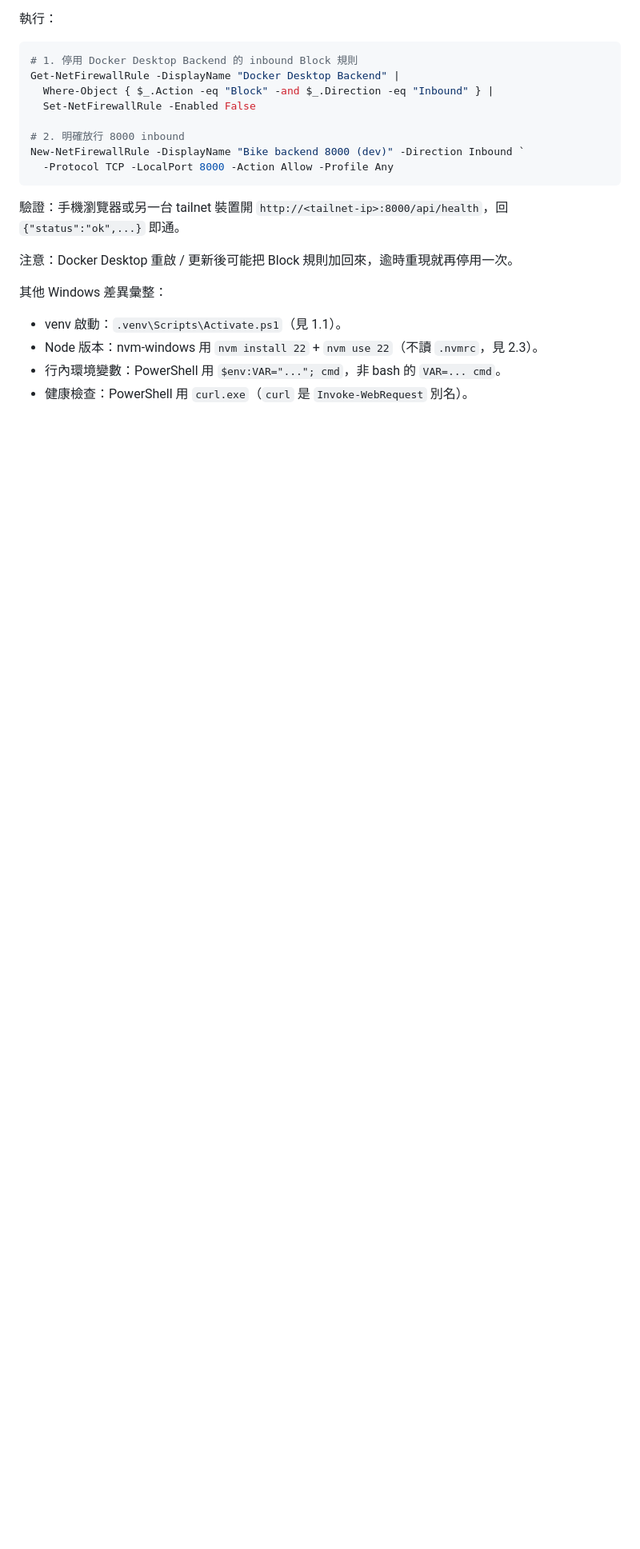
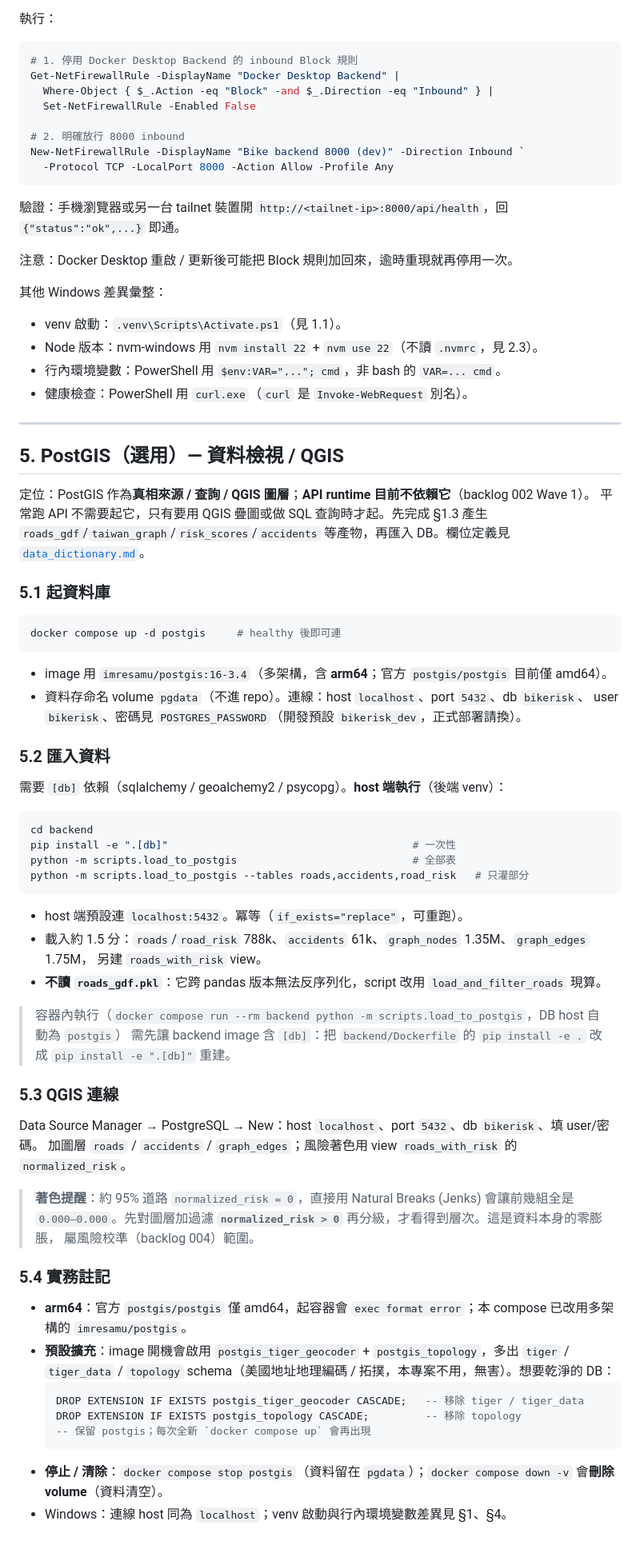
Before and after one commit to su0853/bike-risk-route-app, a Markdown page: docs/deployment.md, the part around the change. Shown at 80% size. Rendered like a GitHub page; blank space fills up the shorter version.

Commit message:
docs(deployment): add PostGIS section (002 Wave 1) — start / load / QGIS
- §5: optional PostGIS workflow — docker compose up postgis, load_to_postgis
  (host venv path), QGIS connection
- captures the gotchas: arm64 needs imresamu image, Jenks needs
  normalized_risk>0 filter (zero-inflation), tiger/topology droppable,
  dev password, stop vs down -v
- notes runtime is DB-independent in Wave 1; container path needs Dockerfile .[db]

Co-Authored-By: Claude Opus 4.8 <noreply@anthropic.com>

````diff
--- a/docs/deployment.md
+++ b/docs/deployment.md
@@ -276,3 +276,64 @@ New-NetFirewallRule -DisplayName "Bike backend 8000 (dev)" -Direction Inbound `
 - Node 版本：nvm-windows 用 `nvm install 22` + `nvm use 22`（不讀 `.nvmrc`，見 2.3）。
 - 行內環境變數：PowerShell 用 `$env:VAR="..."; cmd`，非 bash 的 `VAR=... cmd`。
 - 健康檢查：PowerShell 用 `curl.exe`（`curl` 是 `Invoke-WebRequest` 別名）。
+
+---
+
+## 5. PostGIS（選用）— 資料檢視 / QGIS
+
+定位：PostGIS 作為**真相來源 / 查詢 / QGIS 圖層**；**API runtime 目前不依賴它**（backlog 002 Wave 1）。
+平常跑 API 不需要起它，只有要用 QGIS 疊圖或做 SQL 查詢時才起。先完成 §1.3 產生
+`roads_gdf`/`taiwan_graph`/`risk_scores`/`accidents` 等產物，再匯入 DB。欄位定義見
+[`data_dictionary.md`](data_dictionary.md)。
+
+### 5.1 起資料庫
+
+```bash
+docker compose up -d postgis     # healthy 後即可連
+```
+
+- image 用 `imresamu/postgis:16-3.4`（多架構，含 **arm64**；官方 `postgis/postgis` 目前僅 amd64）。
+- 資料存命名 volume `pgdata`（不進 repo）。連線：host `localhost`、port `5432`、db `bikerisk`、
+  user `bikerisk`、密碼見 `POSTGRES_PASSWORD`（開發預設 `bikerisk_dev`，正式部署請換）。
+
+### 5.2 匯入資料
+
+需要 `[db]` 依賴（sqlalchemy / geoalchemy2 / psycopg）。**host 端執行**（後端 venv）：
+
+```bash
+cd backend
+pip install -e ".[db]"                                       # 一次性
+python -m scripts.load_to_postgis                            # 全部表
+python -m scripts.load_to_postgis --tables roads,accidents,road_risk   # 只灌部分
+```
+
+- host 端預設連 `localhost:5432`。冪等（`if_exists="replace"`，可重跑）。
+- 載入約 1.5 分：`roads`/`road_risk` 788k、`accidents` 61k、`graph_nodes` 1.35M、`graph_edges` 1.75M，
+  另建 `roads_with_risk` view。
+- **不讀 `roads_gdf.pkl`**：它跨 pandas 版本無法反序列化，script 改用 `load_and_filter_roads` 現算。
+
+> 容器內執行（`docker compose run --rm backend python -m scripts.load_to_postgis`，DB host 自動為 `postgis`）
+> 需先讓 backend image 含 `[db]`：把 `backend/Dockerfile` 的 `pip install -e .` 改成 `pip install -e ".[db]"` 重建。
+
+### 5.3 QGIS 連線
+
+Data Source Manager → PostgreSQL → New：host `localhost`、port `5432`、db `bikerisk`、填 user/密碼。
+加圖層 `roads` / `accidents` / `graph_edges`；風險著色用 view `roads_with_risk` 的 `normalized_risk`。
+
+> **著色提醒**：約 95% 道路 `normalized_risk = 0`，直接用 Natural Breaks (Jenks) 會讓前幾組全是
+> `0.000–0.000`。先對圖層加過濾 **`normalized_risk > 0`** 再分級，才看得到層次。這是資料本身的零膨脹，
+> 屬風險校準（backlog 004）範圍。
+
+### 5.4 實務註記
+
+- **arm64**：官方 `postgis/postgis` 僅 amd64，起容器會 `exec format error`；本 compose 已改用多架構的
+  `imresamu/postgis`。
+- **預設擴充**：image 開機會啟用 `postgis_tiger_geocoder` + `postgis_topology`，多出 `tiger` / `tiger_data` /
+  `topology` schema（美國地址地理編碼 / 拓撲，本專案不用，無害）。想要乾淨的 DB：
+  ```sql
+  DROP EXTENSION IF EXISTS postgis_tiger_geocoder CASCADE;   -- 移除 tiger / tiger_data
+  DROP EXTENSION IF EXISTS postgis_topology CASCADE;         -- 移除 topology
+  -- 保留 postgis；每次全新 `docker compose up` 會再出現
+  ```
+- **停止 / 清除**：`docker compose stop postgis`（資料留在 `pgdata`）；`docker compose down -v` 會**刪除 volume**（資料清空）。
+- Windows：連線 host 同為 `localhost`；venv 啟動與行內環境變數差異見 §1、§4。
````
